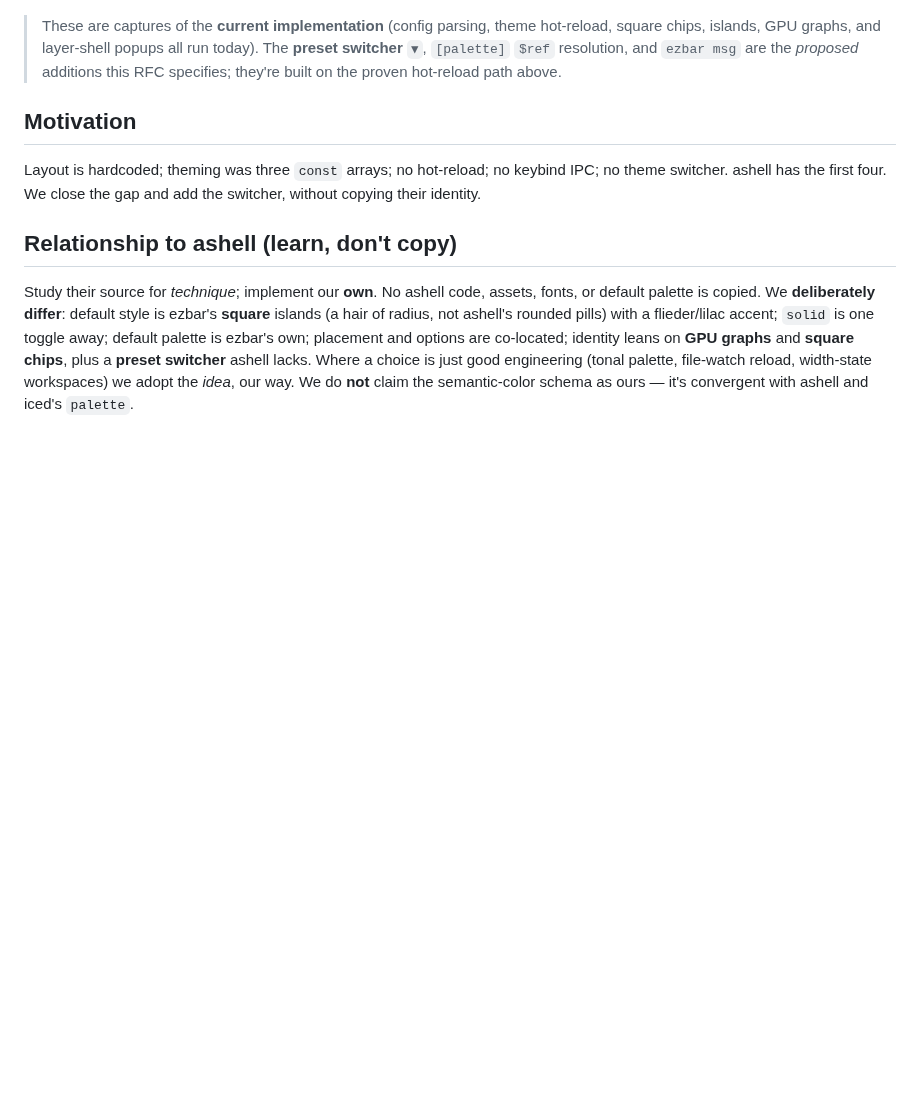
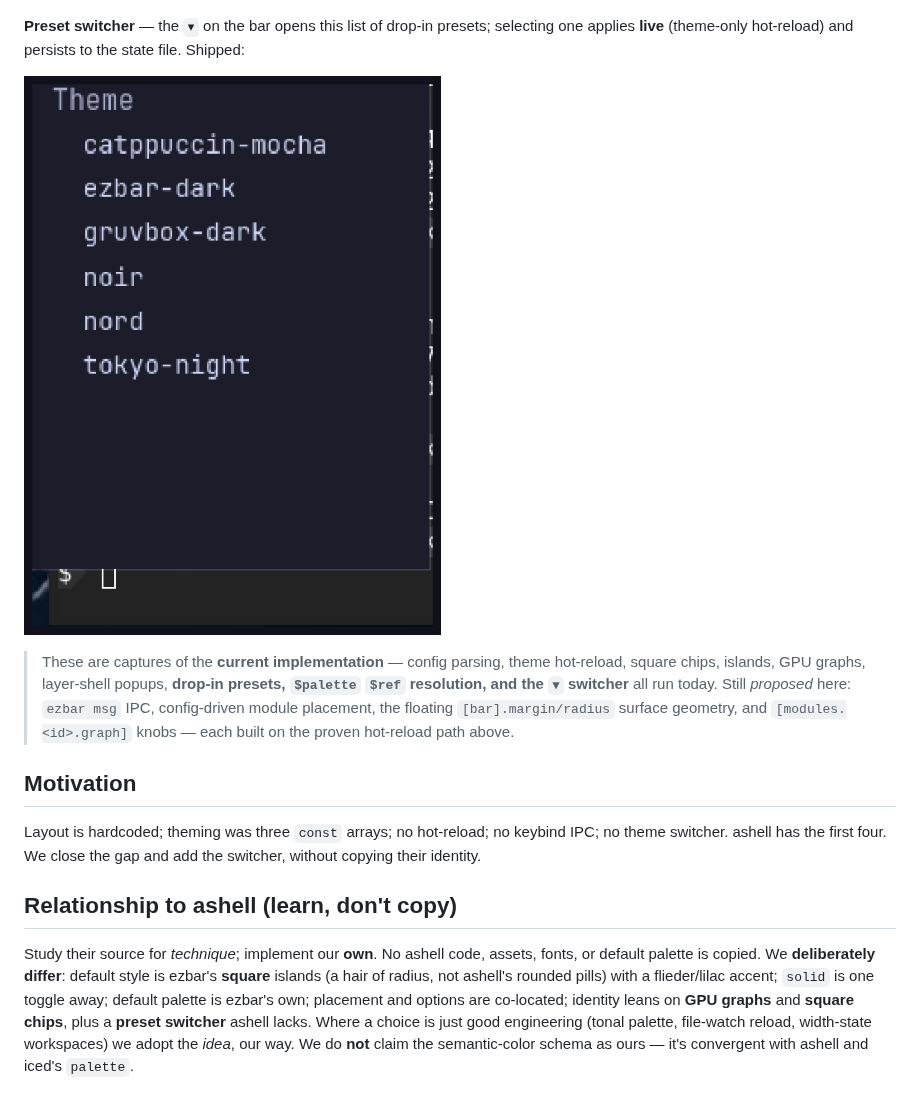
Before and after one commit to birdayz/ezbar, a Markdown page: rfcs/0002-config.md, the part around the change. Drawn GitHub-style; pictures changed too: rfcs/assets/switcher.png (added); blank space fills up the shorter version.

```diff
--- a/rfcs/0002-config.md
+++ b/rfcs/0002-config.md
@@ -73,11 +73,17 @@ GPU 7-day chart shown:
 
 ![stock popup](assets/popup.png)
 
-> These are captures of the **current implementation** (config parsing, theme
-> hot-reload, square chips, islands, GPU graphs, and layer-shell popups all run
-> today). The **preset switcher `▾`**, `[palette]` `$ref` resolution, and `ezbar msg`
-> are the *proposed* additions this RFC specifies; they're built on the proven
-> hot-reload path above.
+**Preset switcher** — the `▾` on the bar opens this list of drop-in presets; selecting
+one applies **live** (theme-only hot-reload) and persists to the state file. Shipped:
+
+![preset switcher](assets/switcher.png)
+
+> These are captures of the **current implementation** — config parsing, theme
+> hot-reload, square chips, islands, GPU graphs, layer-shell popups, **drop-in
+> presets, `$palette` `$ref` resolution, and the `▾` switcher** all run today.
+> Still *proposed* here: `ezbar msg` IPC, config-driven module placement, the
+> floating `[bar].margin/radius` surface geometry, and `[modules.<id>.graph]` knobs —
+> each built on the proven hot-reload path above.
 
 ## Motivation
 
```
Also changed, not shown: rfcs/0003-builtins.md (+5 -3 lines), 2 other files.
